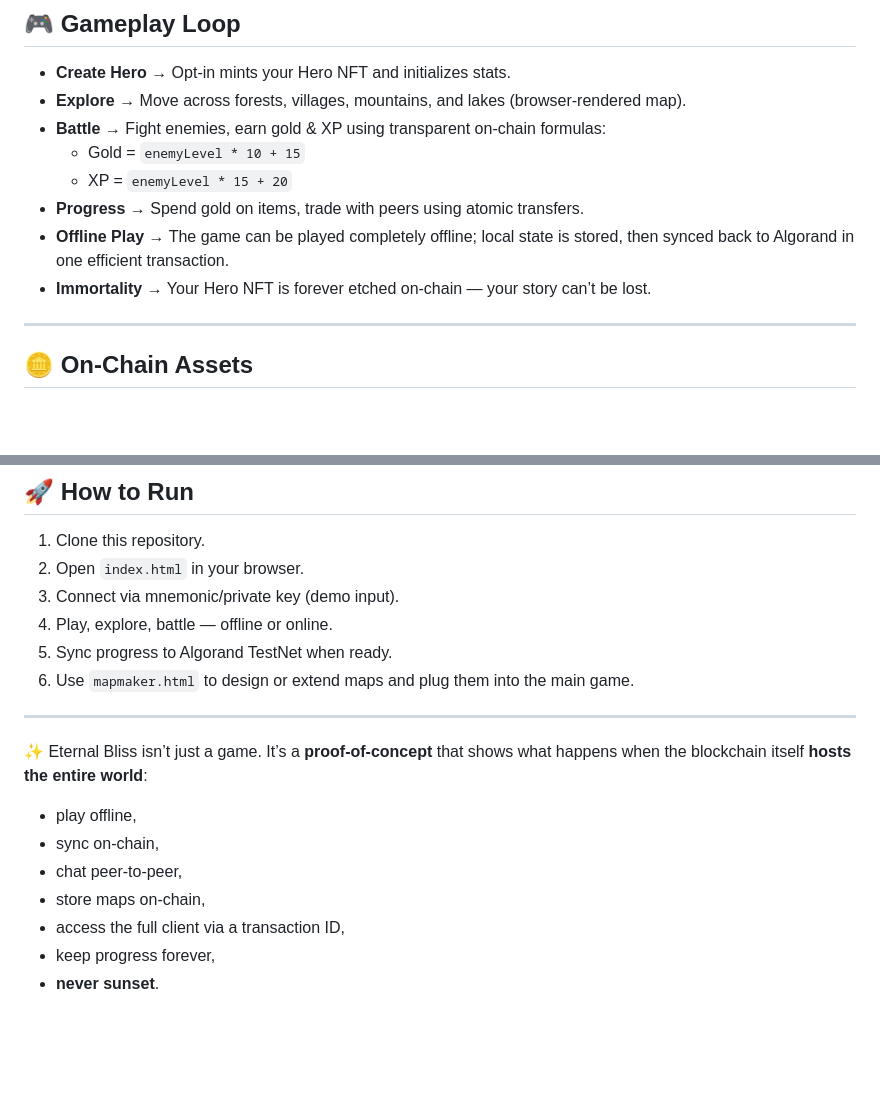
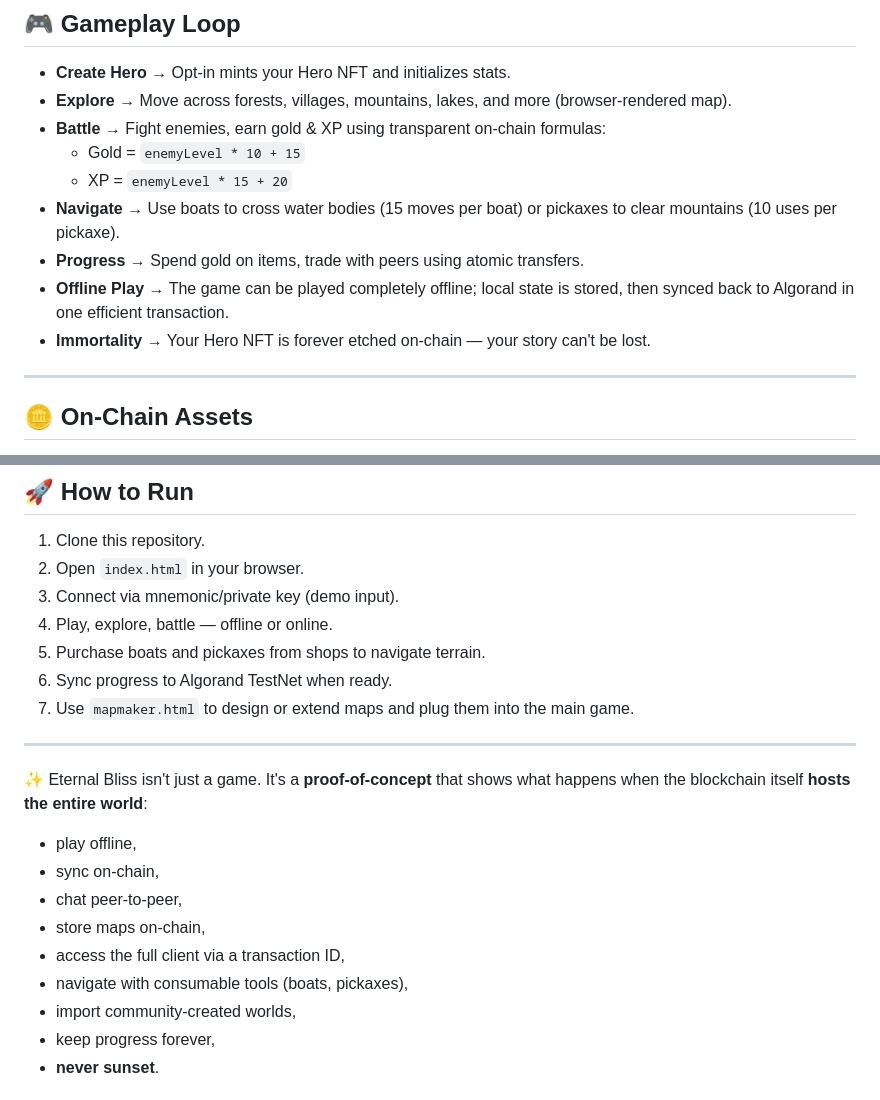
Before and after one commit to ch4itu/EternalBliss, a Markdown page: README.md, 2 parts joined by grey strips. Rendered like a GitHub page; blank space fills up the shorter version.

```diff
--- a/README.md
+++ b/README.md
@@ -22,13 +22,14 @@ Eternal Bliss demonstrates that decentralized games can be **fun, fair, permanen
 ## 🎮 Gameplay Loop
 
 - **Create Hero** → Opt-in mints your Hero NFT and initializes stats.
-- **Explore** → Move across forests, villages, mountains, and lakes (browser-rendered map).
+- **Explore** → Move across forests, villages, mountains, lakes, and more (browser-rendered map).
 - **Battle** → Fight enemies, earn gold & XP using transparent on-chain formulas:
   - Gold = `enemyLevel * 10 + 15`
   - XP = `enemyLevel * 15 + 20`
+- **Navigate** → Use boats to cross water bodies (15 moves per boat) or pickaxes to clear mountains (10 uses per pickaxe).
 - **Progress** → Spend gold on items, trade with peers using atomic transfers.
 - **Offline Play** → The game can be played completely offline; local state is stored, then synced back to Algorand in one efficient transaction.
-- **Immortality** → Your Hero NFT is forever etched on-chain — your story can’t be lost.
+- **Immortality** → Your Hero NFT is forever etched on-chain — your story can't be lost.
 
 ---
 
@@ -109,18 +139,20 @@ Eternal Bliss is a **prototype demo for hackathons**.
 2. Open `index.html` in your browser.
 3. Connect via mnemonic/private key (demo input).
 4. Play, explore, battle — offline or online.
-5. Sync progress to Algorand TestNet when ready.
-6. Use `mapmaker.html` to design or extend maps and plug them into the main game.
-
+5. Purchase boats and pickaxes from shops to navigate terrain.
+6. Sync progress to Algorand TestNet when ready.
+7. Use `mapmaker.html` to design or extend maps and plug them into the main game.
 
 ---
 
-✨ Eternal Bliss isn’t just a game. It’s a **proof-of-concept** that shows what happens when the blockchain itself **hosts the entire world**:
+✨ Eternal Bliss isn't just a game. It's a **proof-of-concept** that shows what happens when the blockchain itself **hosts the entire world**:
 - play offline,
 - sync on-chain,
 - chat peer-to-peer,
 - store maps on-chain,
 - access the full client via a transaction ID,
+- navigate with consumable tools (boats, pickaxes),
+- import community-created worlds,
 - keep progress forever,
 - **never sunset**.
 
```
Also changed, not shown: other parts of README.md (+34 -5 lines).
